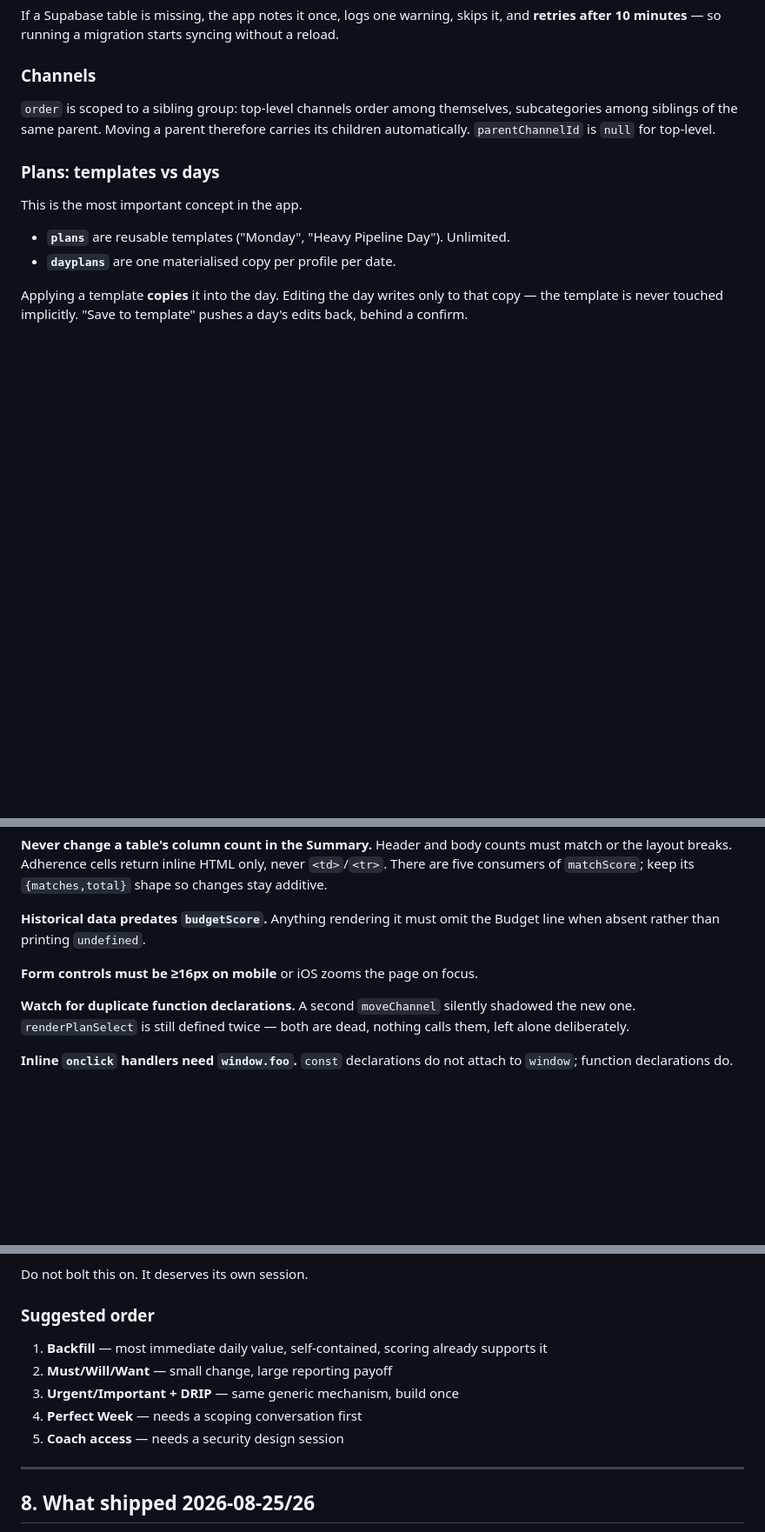
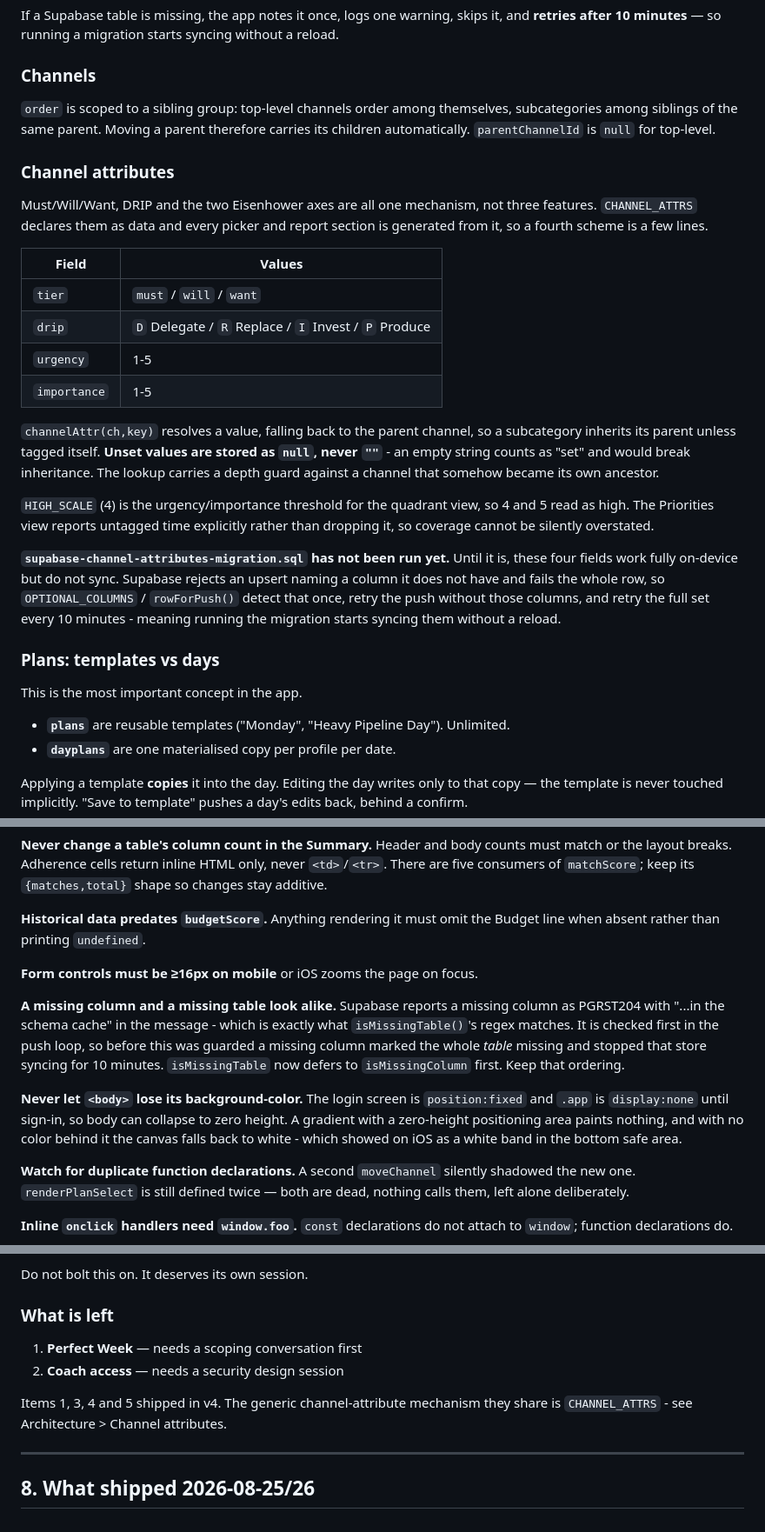
Before and after one commit to MortgageMark/daily-time-tracker, a Markdown page: PROJECT.md, 3 parts joined by grey strips. Shown at 87% size. GitHub-like rendering; blank space fills up the shorter version.

Commit message:
Document v4 in PROJECT.md
Adds the channel-attributes architecture section, records that
supabase-channel-attributes-migration.sql has NOT been run yet and what
degrades until it is, and adds two landmines: the PGRST204/PGRST205
schema-cache ambiguity, and body losing its background-color.

Marks backlog items 7.1, 7.3, 7.4 and 7.5 as shipped and narrows the
remaining list to Perfect Week and Coach access, both of which need a
conversation before any code.

Co-Authored-By: Claude Opus 5 <noreply@anthropic.com>

```diff
--- a/PROJECT.md
+++ b/PROJECT.md
@@ -172,6 +175,36 @@ themselves, subcategories among siblings of the same parent. Moving a parent
 therefore carries its children automatically. `parentChannelId` is `null` for
 top-level.
 
+### Channel attributes
+
+Must/Will/Want, DRIP and the two Eisenhower axes are all one mechanism, not
+three features. `CHANNEL_ATTRS` declares them as data and every picker and
+report section is generated from it, so a fourth scheme is a few lines.
+
+| Field | Values |
+|---|---|
+| `tier` | `must` / `will` / `want` |
+| `drip` | `D` Delegate / `R` Replace / `I` Invest / `P` Produce |
+| `urgency` | 1-5 |
+| `importance` | 1-5 |
+
+`channelAttr(ch,key)` resolves a value, falling back to the parent channel, so
+a subcategory inherits its parent unless tagged itself. **Unset values are
+stored as `null`, never `""`** - an empty string counts as "set" and would
+break inheritance. The lookup carries a depth guard against a channel that
+somehow became its own ancestor.
+
+`HIGH_SCALE` (4) is the urgency/importance threshold for the quadrant view, so
+4 and 5 read as high. The Priorities view reports untagged time explicitly
+rather than dropping it, so coverage cannot be silently overstated.
+
+**`supabase-channel-attributes-migration.sql` has not been run yet.** Until it
+is, these four fields work fully on-device but do not sync. Supabase rejects
+an upsert naming a column it does not have and fails the whole row, so
+`OPTIONAL_COLUMNS` / `rowForPush()` detect that once, retry the push without
+those columns, and retry the full set every 10 minutes - meaning running the
+migration starts syncing them without a reload.
+
 ### Plans: templates vs days
 
 This is the most important concept in the app.
@@ -278,6 +311,19 @@ Budget line when absent rather than printing `undefined`.
 
 **Form controls must be ≥16px on mobile** or iOS zooms the page on focus.
 
+**A missing column and a missing table look alike.** Supabase reports a
+missing column as PGRST204 with "...in the schema cache" in the message -
+which is exactly what `isMissingTable()`'s regex matches. It is checked first
+in the push loop, so before this was guarded a missing column marked the whole
+*table* missing and stopped that store syncing for 10 minutes. `isMissingTable`
+now defers to `isMissingColumn` first. Keep that ordering.
+
+**Never let `<body>` lose its background-color.** The login screen is
+`position:fixed` and `.app` is `display:none` until sign-in, so body can
+collapse to zero height. A gradient with a zero-height positioning area paints
+nothing, and with no color behind it the canvas falls back to white - which
+showed on iOS as a white band in the bottom safe area.
+
 **Watch for duplicate function declarations.** A second `moveChannel` silently
 shadowed the new one. `renderPlanSelect` is still defined twice — both are dead,
 nothing calls them, left alone deliberately.
@@ -381,13 +432,13 @@ account boundary, so it needs real design:
 
 Do not bolt this on. It deserves its own session.
 
-### Suggested order
+### What is left
 
-1. **Backfill** — most immediate daily value, self-contained, scoring already supports it
-2. **Must/Will/Want** — small change, large reporting payoff
-3. **Urgent/Important + DRIP** — same generic mechanism, build once
-4. **Perfect Week** — needs a scoping conversation first
-5. **Coach access** — needs a security design session
+1. **Perfect Week** — needs a scoping conversation first
+2. **Coach access** — needs a security design session
+
+Items 1, 3, 4 and 5 shipped in v4. The generic channel-attribute mechanism
+they share is `CHANNEL_ATTRS` - see Architecture > Channel attributes.
 
 ---
 
```
Also changed, not shown: other parts of PROJECT.md (+23 -6 lines).
